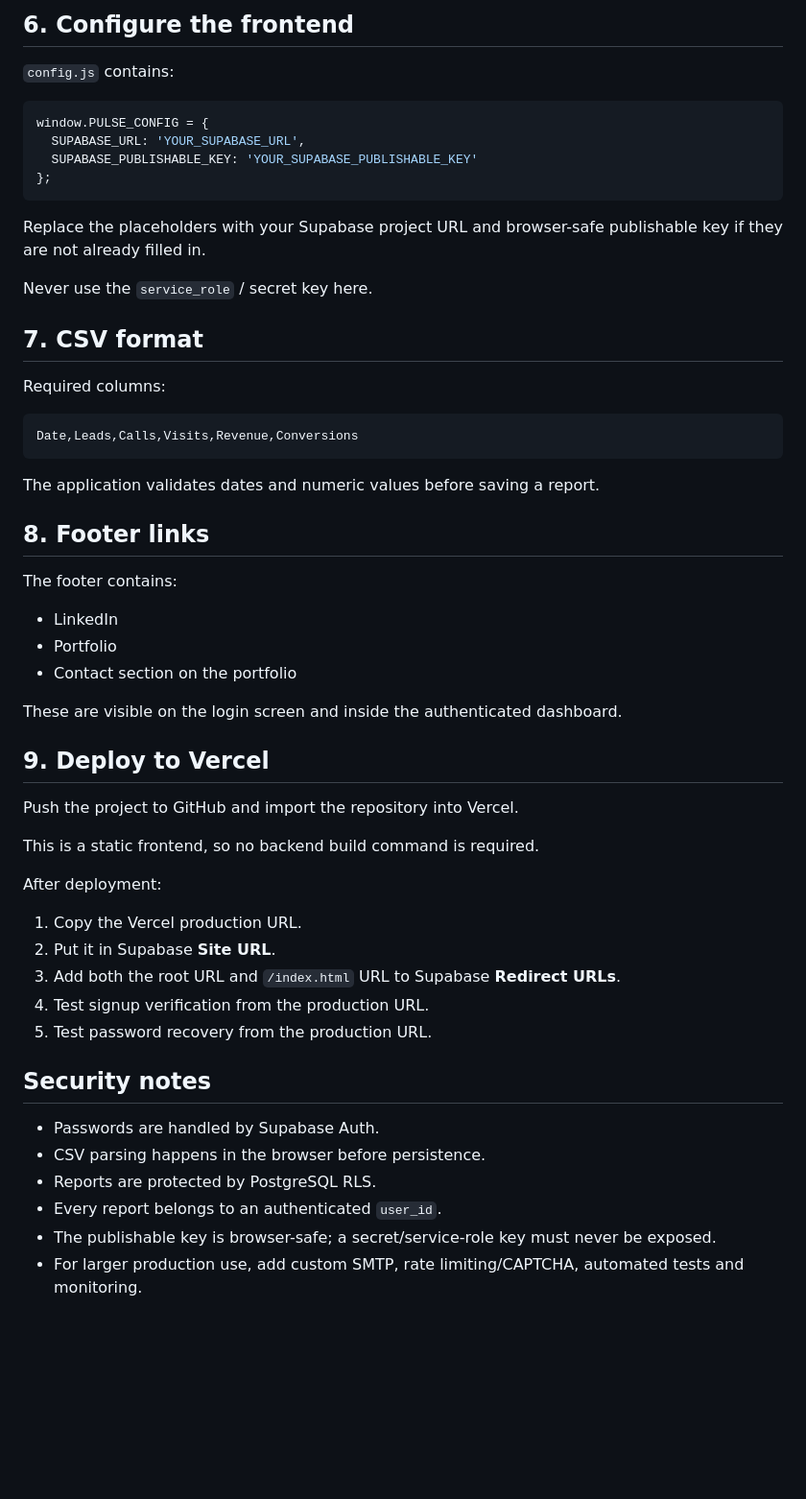
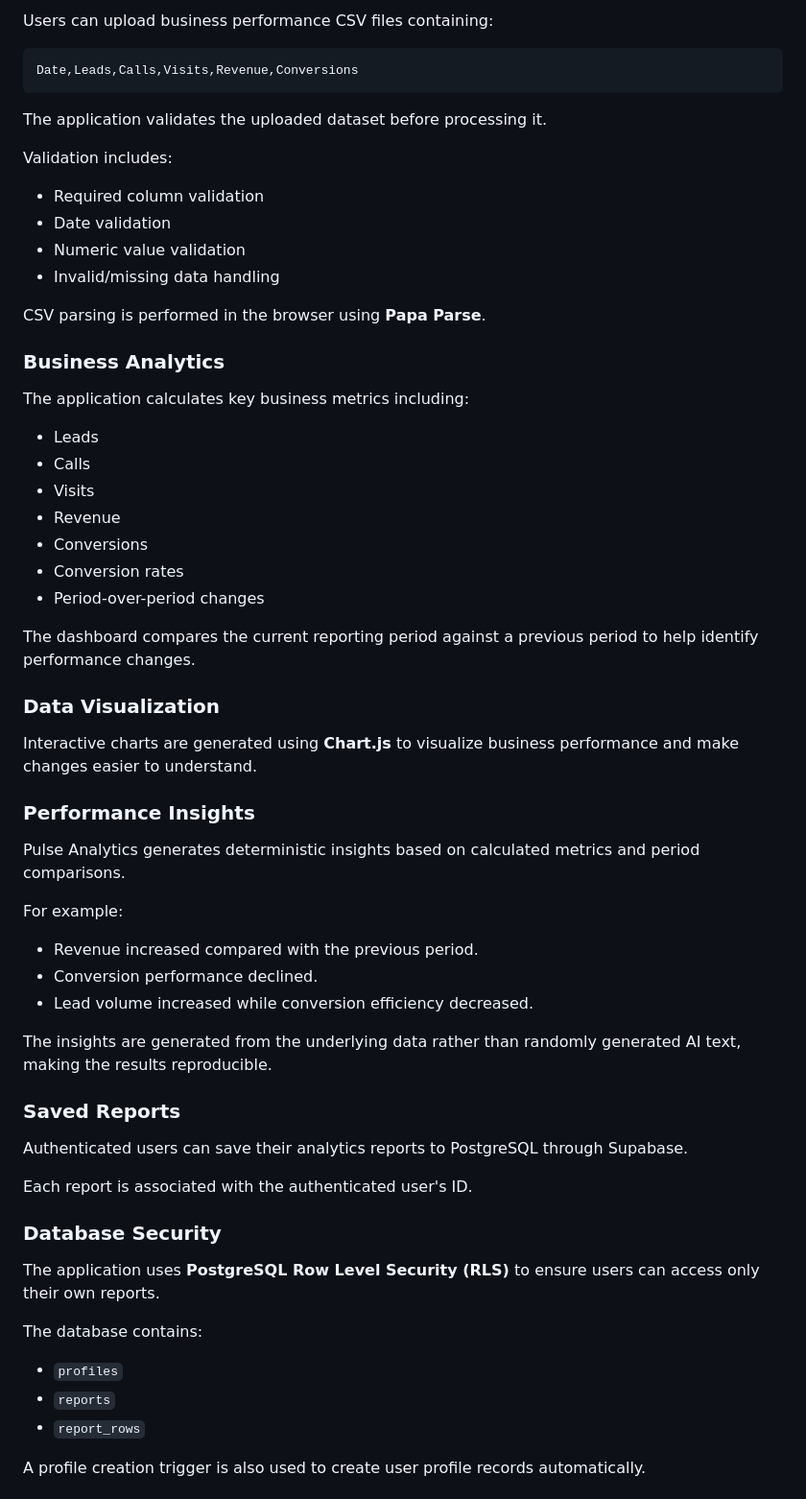
Before and after one commit to Akash-Patwa-01/Pulse-Analytics-Business-Performance-Analytics-Platform, a Markdown page: README.md, the part around one of its changes. Shown at 96% size. Rendered like a GitHub page; blank space fills up the shorter version.

````diff
--- a/README.md
+++ b/README.md
@@ -155,57 +41,65 @@ Always use the newest email link. A previously used or expired Supabase email li
-## 6. Configure the frontend
-
-`config.js` contains:
-
-```js
-window.PULSE_CONFIG = {
-  SUPABASE_URL: 'YOUR_SUPABASE_URL',
-  SUPABASE_PUBLISHABLE_KEY: 'YOUR_SUPABASE_PUBLISHABLE_KEY'
-};
-```
-
-Replace the placeholders with your Supabase project URL and browser-safe publishable key if they are not already filled in.
-
-Never use the `service_role` / secret key here.
-
-## 7. CSV format
-
-Required columns:
+Users can upload business performance CSV files containing:
 
 ```text
 Date,Leads,Calls,Visits,Revenue,Conversions
 ```
 
-The application validates dates and numeric values before saving a report.
+The application validates the uploaded dataset before processing it.
 
-## 8. Footer links
+Validation includes:
 
-The footer contains:
+* Required column validation
+* Date validation
+* Numeric value validation
+* Invalid/missing data handling
 
-- LinkedIn
-- Portfolio
-- Contact section on the portfolio
+CSV parsing is performed in the browser using **Papa Parse**.
 
-These are visible on the login screen and inside the authenticated dashboard.
+### Business Analytics
 
-## 9. Deploy to Vercel
+The application calculates key business metrics including:
 
-Push the project to GitHub and import the repository into Vercel.
+* Leads
+* Calls
+* Visits
+* Revenue
+* Conversions
+* Conversion rates
+* Period-over-period changes
 
-This is a static frontend, so no backend build command is required.
+The dashboard compares the current reporting period against a previous period to help identify performance changes.
 
-After deployment:
+### Data Visualization
 
-1. Copy the Vercel production URL.
-2. Put it in Supabase **Site URL**.
-3. Add both the root URL and `/index.html` URL to Supabase **Redirect URLs**.
-4. Test signup verification from the production URL.
-5. Test password recovery from the production URL.
+Interactive charts are generated using **Chart.js** to visualize business performance and make changes easier to understand.
 
-## Security notes
+### Performance Insights
 
-- Passwords are handled by Supabase Auth.
-- CSV parsing happens in the browser before persistence.
-- Reports are protected by PostgreSQL RLS.
-- Every report belongs to an authenticated `user_id`.
-- The publishable key is browser-safe; a secret/service-role key must never be exposed.
-- For larger production use, add custom SMTP, rate limiting/CAPTCHA, automated tests and monitoring.
+Pulse Analytics generates deterministic insights based on calculated metrics and period comparisons.
+
+For example:
+
+* Revenue increased compared with the previous period.
+* Conversion performance declined.
+* Lead volume increased while conversion efficiency decreased.
+
+The insights are generated from the underlying data rather than randomly generated AI text, making the results reproducible.
+
+### Saved Reports
+
+Authenticated users can save their analytics reports to PostgreSQL through Supabase.
+
+Each report is associated with the authenticated user's ID.
+
+### Database Security
+
+The application uses **PostgreSQL Row Level Security (RLS)** to ensure users can access only their own reports.
+
+The database contains:
+
+* `profiles`
+* `reports`
+* `report_rows`
+
+A profile creation trigger is also used to create user profile records automatically.
+
````
Also changed, not shown: other parts of README.md (+160 -140 lines).
